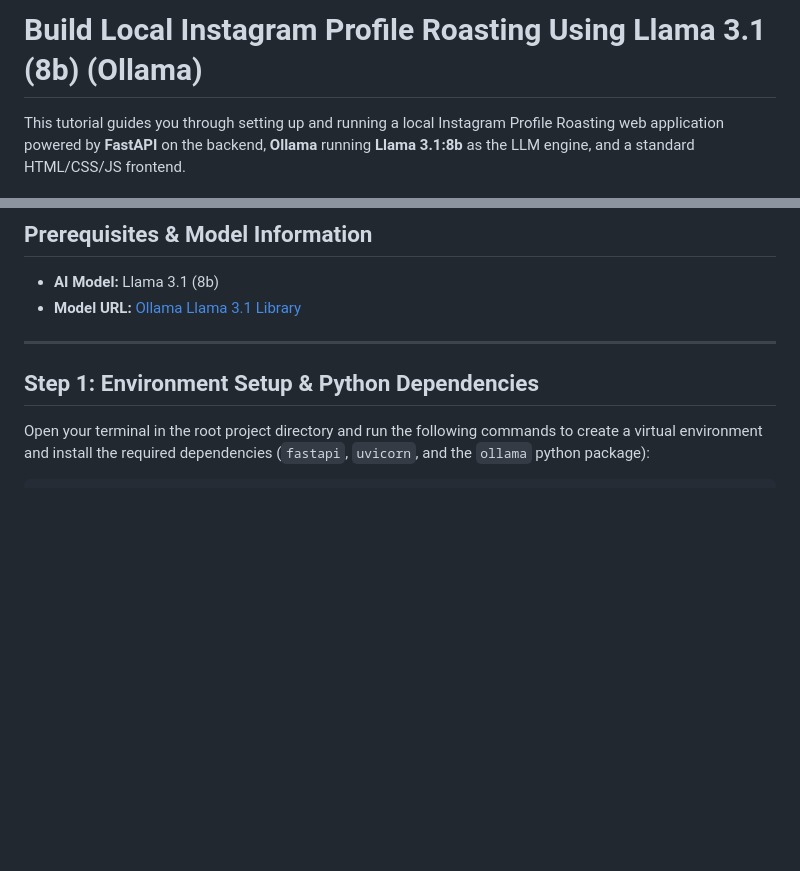
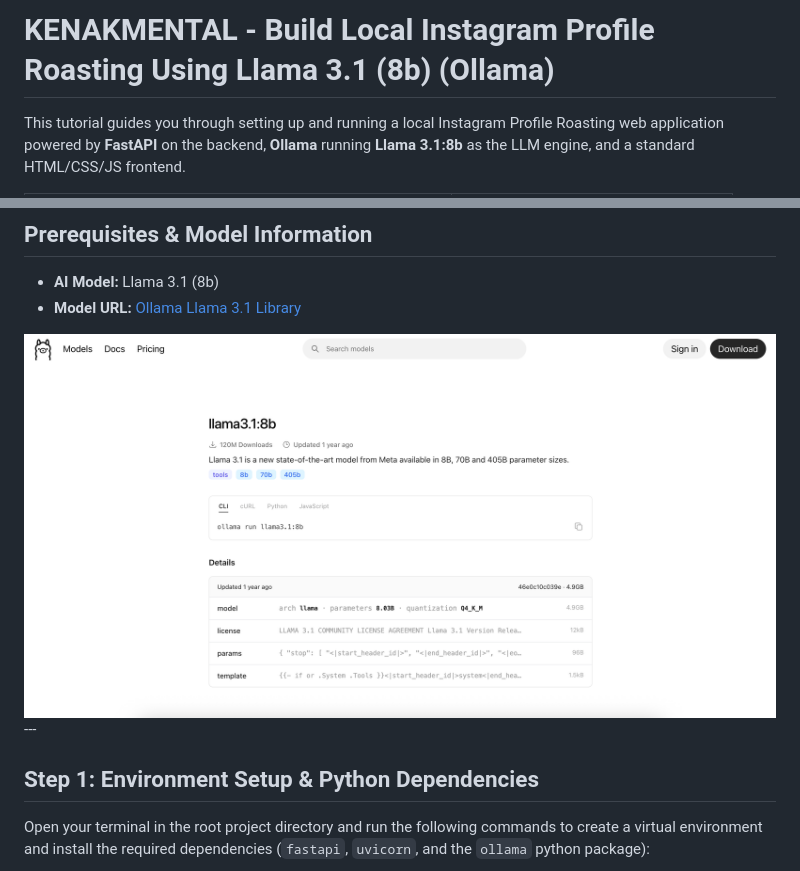
Before and after one commit to mikkelofficial7/AI-Insta-Roast, a Markdown page: readme.md, 2 parts joined by grey strips. Drawn GitHub-style; blank space fills up the shorter version.

Commit message:
Revise README title and enhance with images
Updated project title and added images to the README.

```diff
--- a/readme.md
+++ b/readme.md
@@ -1,3 +1,3 @@
-# Build Local Instagram Profile Roasting Using Llama 3.1 (8b) (Ollama)
+# KENAKMENTAL - Build Local Instagram Profile Roasting Using Llama 3.1 (8b) (Ollama)
 
 This tutorial guides you through setting up and running a local Instagram Profile Roasting web application powered by **FastAPI** on the backend, **Ollama** running **Llama 3.1:8b** as the LLM engine, and a standard HTML/CSS/JS frontend.
@@ -32,6 +45,7 @@ project/
 * **AI Model:** Llama 3.1 (8b)
 * **Model URL:** [Ollama Llama 3.1 Library](https://ollama.com/library/llama3.1:8b)
 
+ <img src="https://raw.githubusercontent.com/mikkelofficial7/AI-Insta-Roast/main/4.png">
 ---
 
 ## Step 1: Environment Setup & Python Dependencies
```
Also changed, not shown: other parts of readme.md (+13 -0 lines).
